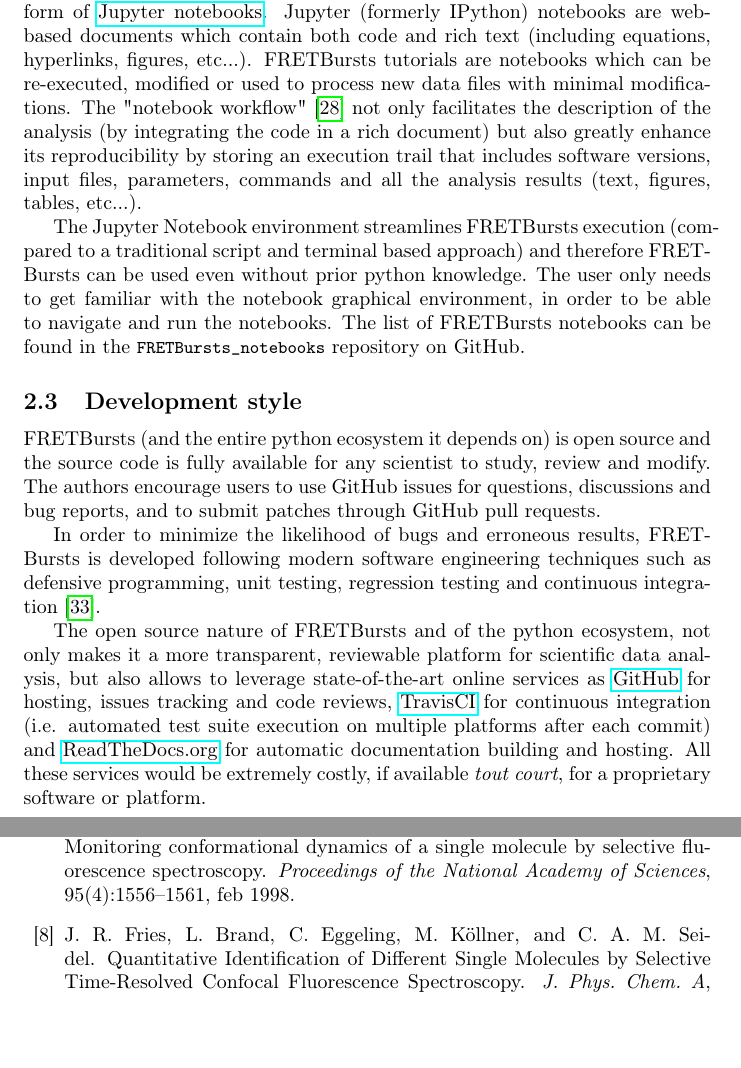
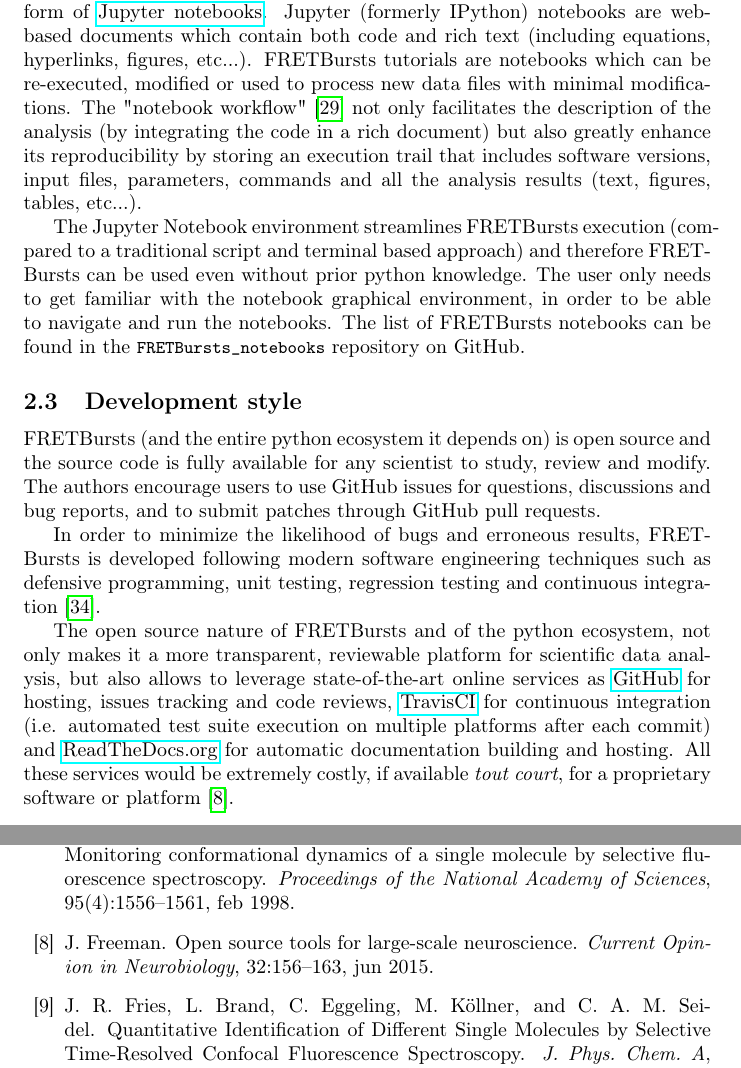
Before and after one commit to tritemio/fretbursts_paper, a LaTeX paper (main.tex, which reads Overview.tex): two parts of pages 5 and 21 of 23, joined at a grey line, cut so that both start at the same text, the shorter picture padded with empty space. Compiled offline with pdfLaTeX.

Commit message:
edited Overview.tex

```diff
--- a/Overview.tex
+++ b/Overview.tex
@@ -74,4 +74,4 @@ issues tracking and code reviews,
 (i.e. automated test suite execution on multiple platforms after each commit)
 and \href{https://readthedocs.org/}{ReadTheDocs.org} for automatic documentation building and hosting.
 All these services would be extremely costly, if available \textit{tout court},
-for a proprietary software or platform.
+for a proprietary software or platform~\cite{Freeman_2015}.
```
